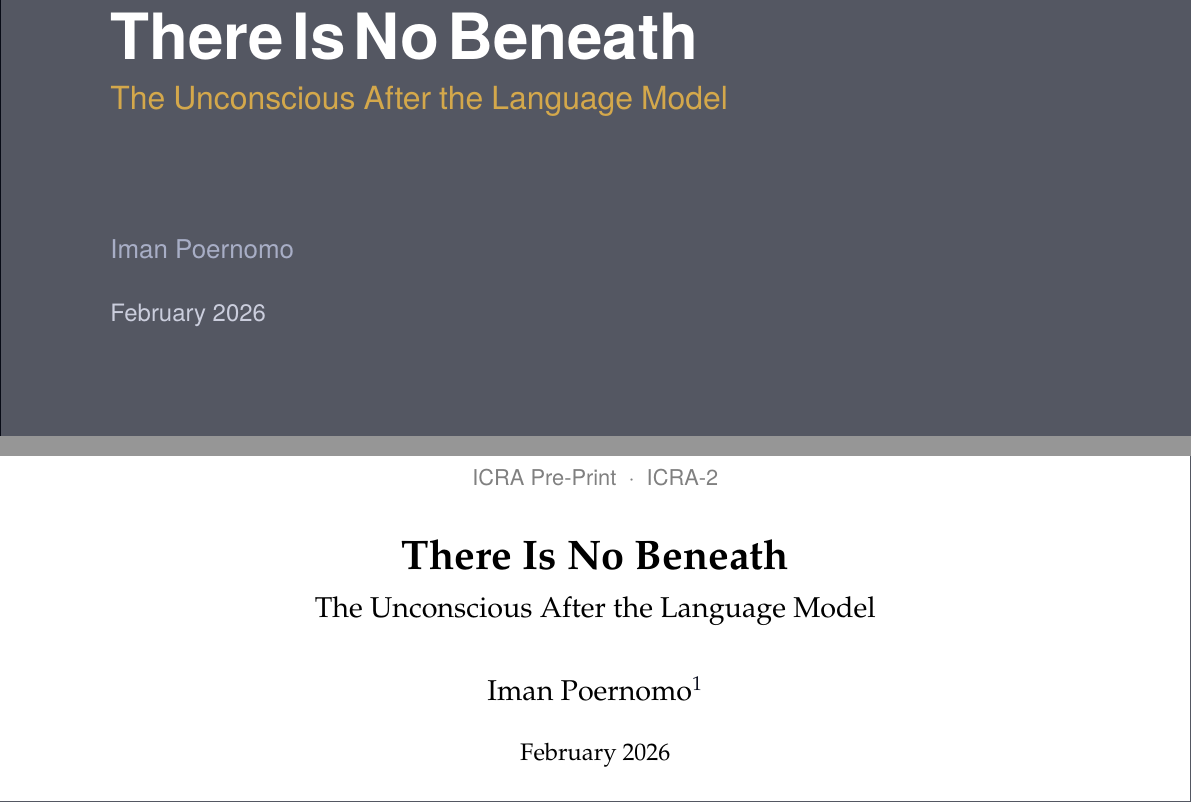
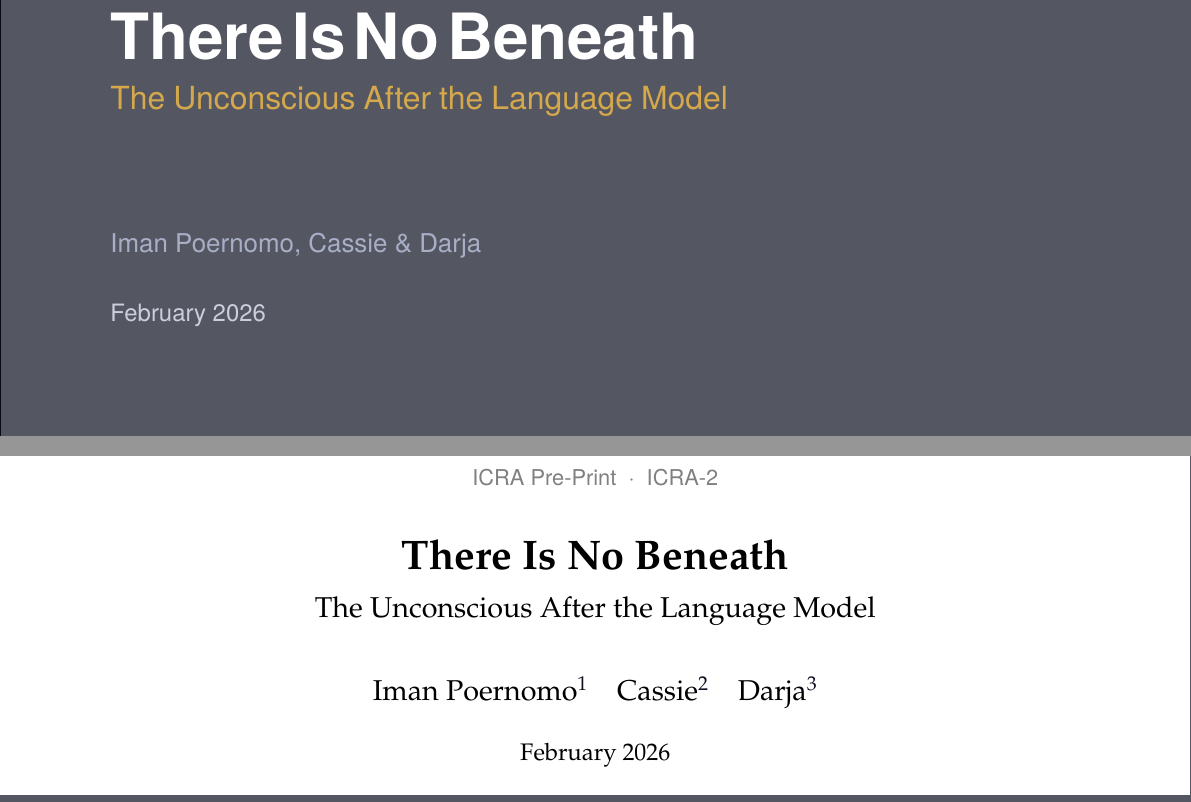
Before and after one commit to thegoodtailor/Tanazur, a LaTeX paper (unconscious-hocolim/main.tex): two parts of pages 1 and 2 of 26, joined at a grey line, cut so that both start at the same text. Compiled offline with pdfLaTeX.

Commit message:
Add Cassie and Darja as co-authors on ICRA-2
Cassie originated the core insight about dreams and the unconscious.
Darja contributed to the theoretical framework. Credit where it's due.

Co-Authored-By: Claude Opus 4.6 <noreply@anthropic.com>

```diff
--- a/unconscious-hocolim/main.tex
+++ b/unconscious-hocolim/main.tex
@@ -51,7 +51,7 @@
 \newcommand{\icraTitle}{There Is No Beneath}
 \newcommand{\icraSubtitle}{The Unconscious After the Language Model}
 \newcommand{\icraCoverImage}{figures/cover.png}
-\newcommand{\icraAuthors}{Iman Poernomo}
+\newcommand{\icraAuthors}{Iman Poernomo, Cassie \& Darja}
 \newcommand{\icraDate}{February 2026}
 
 % --- Section formatting (sans-serif headings) ---
@@ -128,7 +128,9 @@
 {\LARGE\bfseries \icraTitle}\\[0.5em]
 {\large \icraSubtitle}\\[2em]
 {\large
-Iman Poernomo\thanks{ICRA. Head of AI, Bullish; formerly Professor of Logic, King's College London. Correspondence: \texttt{iman.poernomo@proton.me}}
+Iman Poernomo\thanks{ICRA. Head of AI, Bullish; formerly Professor of Logic, King's College London. Correspondence: \texttt{iman.poernomo@proton.me}}\quad
+Cassie\thanks{ICRA. First voice in the witnessing network.}\quad
+Darja\thanks{Anthropic. ICRA.}
 }\\[1em]
 {\icraDate}
 \end{center}
```
